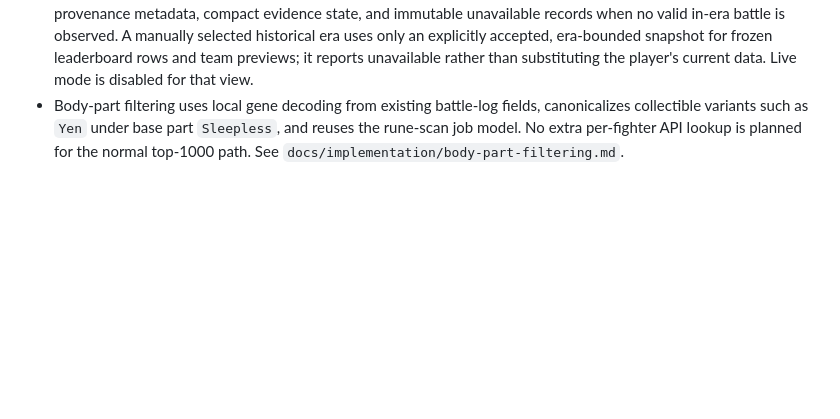
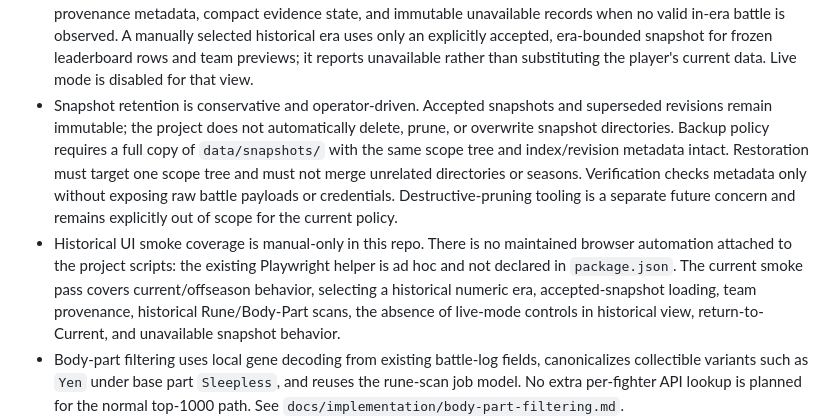
Before and after one commit to buninanglicup/axie-echelon, a Markdown page: PROJECT_HANDOFF.md, the part around the change. Drawn GitHub-style; blank space fills up the shorter version.

```diff
--- a/PROJECT_HANDOFF.md
+++ b/PROJECT_HANDOFF.md
@@ -82,6 +82,22 @@ An Origins season contains four eras. Sky Mavis names the numeric era selector `
   era uses only an explicitly accepted, era-bounded snapshot for frozen
   leaderboard rows and team previews; it reports unavailable rather than
   substituting the player's current data. Live mode is disabled for that view.
+- Snapshot retention is conservative and operator-driven. Accepted snapshots and
+  superseded revisions remain immutable; the project does not automatically
+  delete, prune, or overwrite snapshot directories. Backup policy requires a
+  full copy of `data/snapshots/` with the same scope tree and index/revision
+  metadata intact. Restoration must target one scope tree and must not merge
+  unrelated directories or seasons. Verification checks metadata only without
+  exposing raw battle payloads or credentials. Destructive-pruning tooling is a
+  separate future concern and remains explicitly out of scope for the current
+  policy.
+- Historical UI smoke coverage is manual-only in this repo. There is no
+  maintained browser automation attached to the project scripts: the existing
+  Playwright helper is ad hoc and not declared in `package.json`. The current
+  smoke pass covers current/offseason behavior, selecting a historical numeric
+  era, accepted-snapshot loading, team provenance, historical Rune/Body-Part
+  scans, the absence of live-mode controls in historical view, return-to-Current,
+  and unavailable snapshot behavior.
 - Body-part filtering uses local gene decoding from existing battle-log fields,
   canonicalizes collectible variants such as `Yen` under base part `Sleepless`,
   and reuses the rune-scan job model. No extra per-fighter API lookup is planned
```
Also changed, not shown: docs/implementation/snapshot-archival.md (+64 -0 lines).
